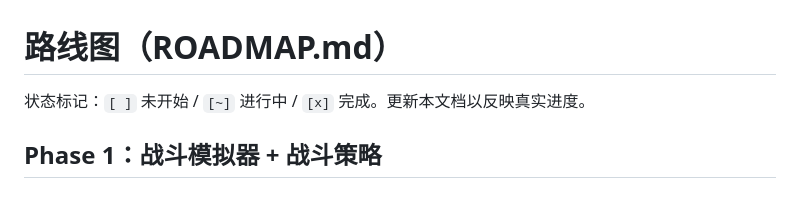
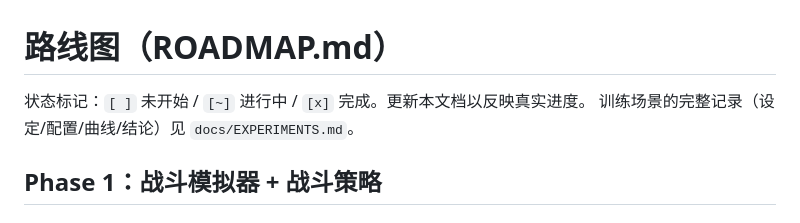
Before and after one commit to jinqia0/sts, a Markdown page: docs/ROADMAP.md, the part around the change. Drawn GitHub-style.

```diff
--- a/docs/ROADMAP.md
+++ b/docs/ROADMAP.md
@@ -1,6 +1,7 @@
 # 路线图（ROADMAP.md）
 
 状态标记：`[ ]` 未开始 / `[~]` 进行中 / `[x]` 完成。更新本文档以反映真实进度。
+训练场景的完整记录（设定/配置/曲线/结论）见 `docs/EXPERIMENTS.md`。
 
 ## Phase 1：战斗模拟器 + 战斗策略
 
```
Also changed, not shown: docs/EXPERIMENTS.md (added, +84 -0 lines).
